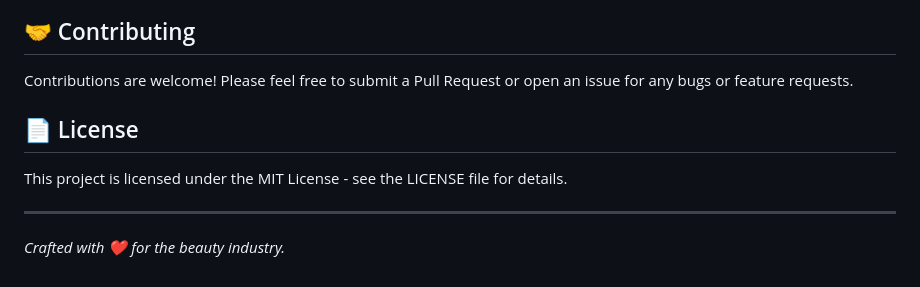
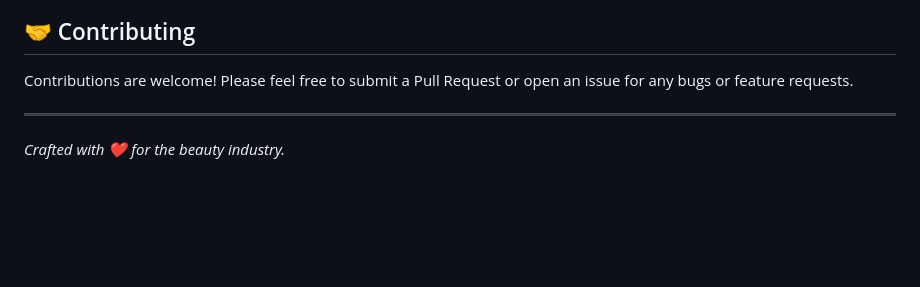
Before and after one commit to hiru-ui/Glamour-Cosmetics-Platform, a Markdown page: README.md, the part around the change. Drawn GitHub-style; blank space fills up the shorter version.

Commit message:
updated README
Removed license section from README.

```diff
--- a/README.md
+++ b/README.md
@@ -93,8 +93,6 @@ login as a admin.. use,
 ## 🤝 Contributing
 Contributions are welcome! Please feel free to submit a Pull Request or open an issue for any bugs or feature requests.
 
-## 📄 License
-This project is licensed under the MIT License - see the LICENSE file for details.
 
 ---
 *Crafted with ❤️ for the beauty industry.*
```
